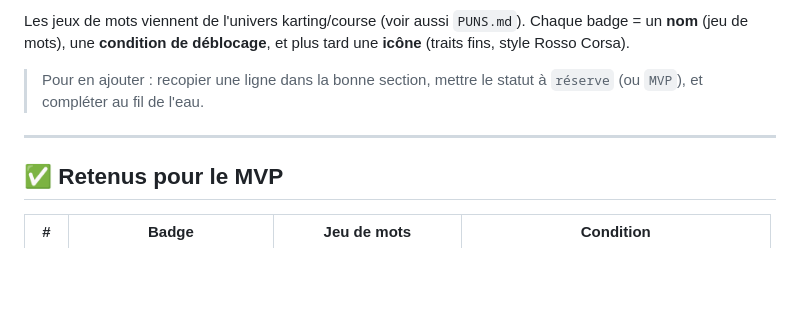
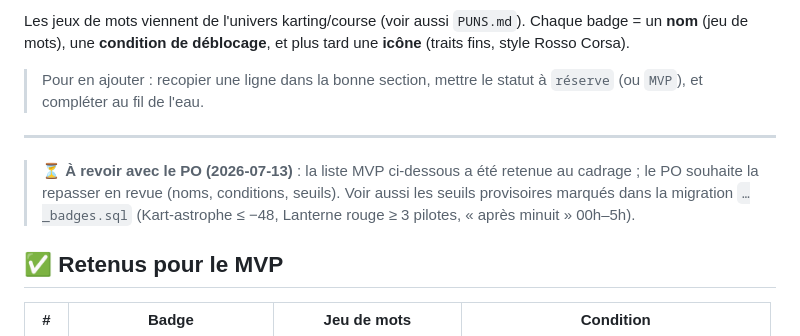
Before and after one commit to ppcrepin/kartme, a Markdown page: BADGES.md, the part around the change. GitHub-like rendering; blank space fills up the shorter version.

```diff
--- a/BADGES.md
+++ b/BADGES.md
@@ -10,6 +10,11 @@ Les jeux de mots viennent de l'univers karting/course (voir aussi `PUNS.md`). Ch
 > Pour en ajouter : recopier une ligne dans la bonne section, mettre le statut à `réserve` (ou `MVP`), et compléter au fil de l'eau.
 
 ---
+
+> ⏳ **À revoir avec le PO (2026-07-13)** : la liste MVP ci-dessous a été retenue
+> au cadrage ; le PO souhaite la repasser en revue (noms, conditions, seuils).
+> Voir aussi les seuils provisoires marqués dans la migration `…_badges.sql`
+> (Kart-astrophe ≤ −48, Lanterne rouge ≥ 3 pilotes, « après minuit » 00h–5h).
 
 ## ✅ Retenus pour le MVP
 
```
Also changed, not shown: docs/integrite-elo.md (added, +62 -0 lines).
